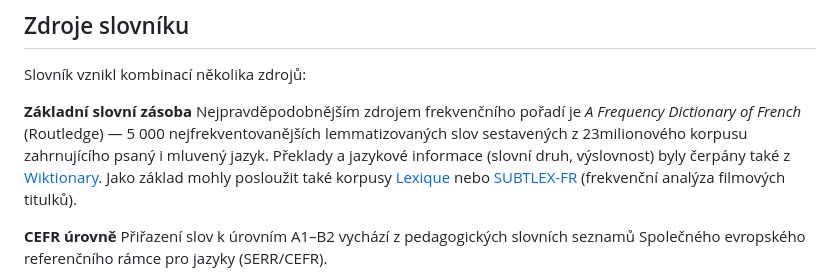
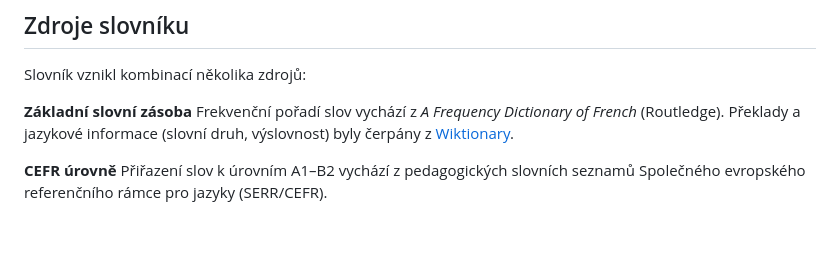
Before and after one commit to Jana-DADS/french-vocab-data, a Markdown page: README.md, the part around the change. GitHub-like rendering; blank space fills up the shorter version.

Commit message:
README: zjednodušit zdroje — jen Routledge + Wiktionary

```diff
--- a/README.md
+++ b/README.md
@@ -66,7 +66,7 @@ Záložka prohlížeče v DEV verzi ukazuje `🇫🇷 Mon Vocab [DEV]`. Když je
 Slovník vznikl kombinací několika zdrojů:
 
 **Základní slovní zásoba**
-Nejpravděpodobnějším zdrojem frekvenčního pořadí je *A Frequency Dictionary of French* (Routledge) — 5 000 nejfrekventovanějších lemmatizovaných slov sestavených z 23milionového korpusu zahrnujícího psaný i mluvený jazyk. Překlady a jazykové informace (slovní druh, výslovnost) byly čerpány také z [Wiktionary](https://fr.wiktionary.org/). Jako základ mohly posloužit také korpusy [Lexique](http://www.lexique.org/) nebo [SUBTLEX-FR](https://link.springer.com/article/10.3758/s13428-010-0003-1) (frekvenční analýza filmových titulků).
+Frekvenční pořadí slov vychází z *A Frequency Dictionary of French* (Routledge). Překlady a jazykové informace (slovní druh, výslovnost) byly čerpány z [Wiktionary](https://fr.wiktionary.org/).
 
 **CEFR úrovně**
 Přiřazení slov k úrovním A1–B2 vychází z pedagogických slovních seznamů Společného evropského referenčního rámce pro jazyky (SERR/CEFR).
```
